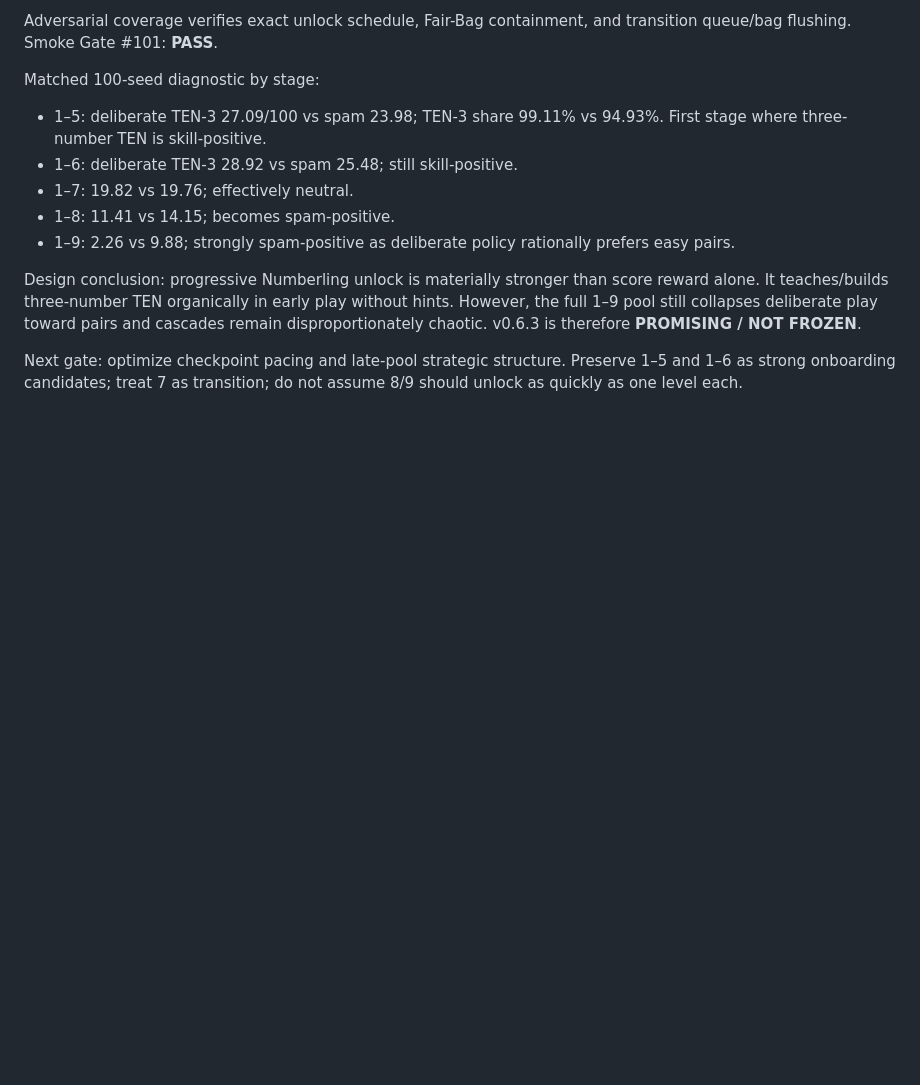
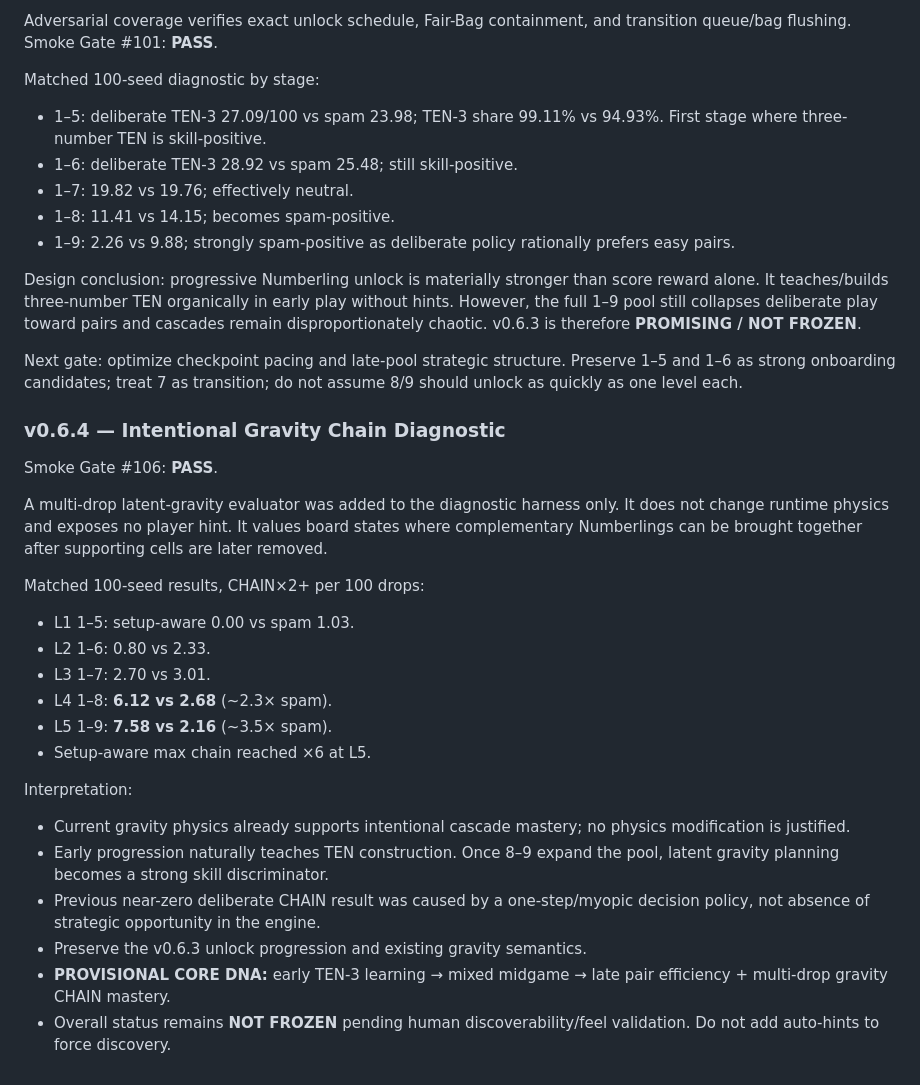
Before and after one commit to wiztechid/ten-drop, a Markdown page: docs/CURRENT.md, the part around the change. Drawn GitHub-style; blank space fills up the shorter version.

Commit message:
docs: record intentional gravity chain breakthrough

```diff
--- a/docs/CURRENT.md
+++ b/docs/CURRENT.md
@@ -460,3 +460,26 @@ Matched 100-seed diagnostic by stage:
 Design conclusion: progressive Numberling unlock is materially stronger than score reward alone. It teaches/builds three-number TEN organically in early play without hints. However, the full 1–9 pool still collapses deliberate play toward pairs and cascades remain disproportionately chaotic. v0.6.3 is therefore **PROMISING / NOT FROZEN**.
 
 Next gate: optimize checkpoint pacing and late-pool strategic structure. Preserve 1–5 and 1–6 as strong onboarding candidates; treat 7 as transition; do not assume 8/9 should unlock as quickly as one level each.
+
+
+### v0.6.4 — Intentional Gravity Chain Diagnostic
+
+Smoke Gate #106: **PASS**.
+
+A multi-drop latent-gravity evaluator was added to the diagnostic harness only. It does not change runtime physics and exposes no player hint. It values board states where complementary Numberlings can be brought together after supporting cells are later removed.
+
+Matched 100-seed results, CHAIN×2+ per 100 drops:
+- L1 1–5: setup-aware 0.00 vs spam 1.03.
+- L2 1–6: 0.80 vs 2.33.
+- L3 1–7: 2.70 vs 3.01.
+- L4 1–8: **6.12 vs 2.68** (~2.3× spam).
+- L5 1–9: **7.58 vs 2.16** (~3.5× spam).
+- Setup-aware max chain reached ×6 at L5.
+
+Interpretation:
+- Current gravity physics already supports intentional cascade mastery; no physics modification is justified.
+- Early progression naturally teaches TEN construction. Once 8–9 expand the pool, latent gravity planning becomes a strong skill discriminator.
+- Previous near-zero deliberate CHAIN result was caused by a one-step/myopic decision policy, not absence of strategic opportunity in the engine.
+- Preserve the v0.6.3 unlock progression and existing gravity semantics.
+- **PROVISIONAL CORE DNA:** early TEN-3 learning → mixed midgame → late pair efficiency + multi-drop gravity CHAIN mastery.
+- Overall status remains **NOT FROZEN** pending human discoverability/feel validation. Do not add auto-hints to force discovery.
```
